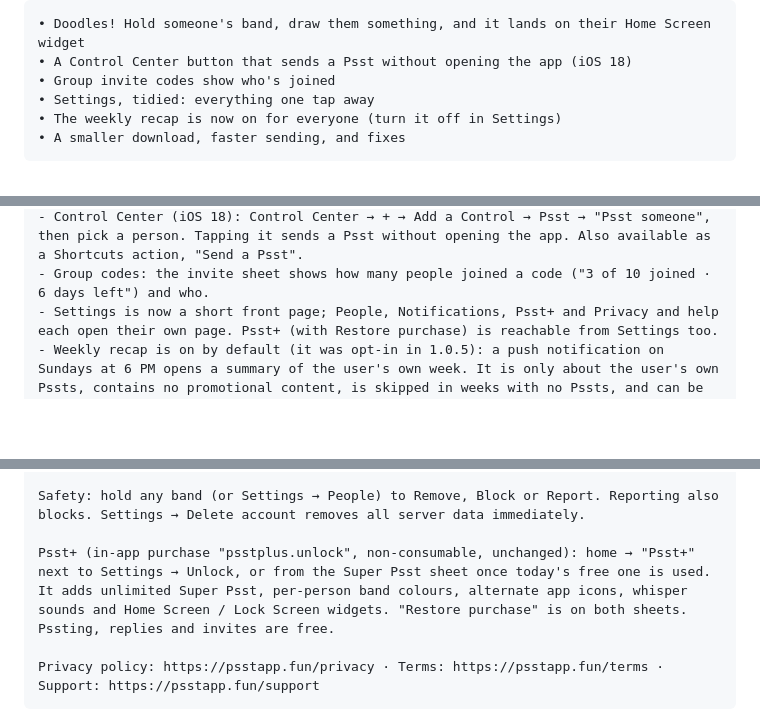
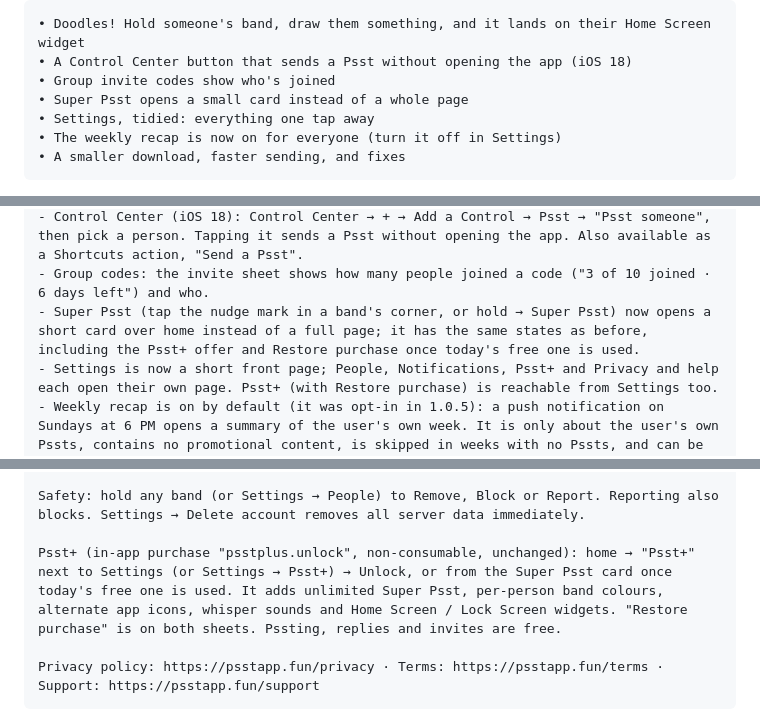
Before and after one commit to utkuacikgoz/psst, a Markdown page: docs/APP_REVIEW_NOTES.md, 3 parts joined by grey strips. GitHub-like rendering; blank space fills up the shorter version.

Commit message:
Review notes for 1.0.6: Super Psst card, build 34

````diff
--- a/docs/APP_REVIEW_NOTES.md
+++ b/docs/APP_REVIEW_NOTES.md
@@ -271,6 +271,7 @@ Submit the newest 1.0.6 build: 34 or later. 1.0.5 build 29 (commit 486c752) is t
 • Doodles! Hold someone's band, draw them something, and it lands on their Home Screen widget
 • A Control Center button that sends a Psst without opening the app (iOS 18)
 • Group invite codes show who's joined
+• Super Psst opens a small card instead of a whole page
 • Settings, tidied: everything one tap away
 • The weekly recap is now on for everyone (turn it off in Settings)
 • A smaller download, faster sending, and fixes
@@ -285,6 +286,7 @@ What's new in 1.0.6:
 - Doodles (free): hold a band → "Doodle for <name>", draw with one finger, then SEND DOODLE. The other person gets a notification ("<name> drew you something") and sees the drawing full screen when they open it; it also shows on their Home Screen widget until they psst back. Doodles only go between two people who have both agreed to connect, are limited to 60 strokes, and are deleted after 30 days like every Psst. On the doodle itself, ••• (top left) offers Hide doodle, Block and Report; holding the sender's band offers Report and Block too.
 - Control Center (iOS 18): Control Center → + → Add a Control → Psst → "Psst someone", then pick a person. Tapping it sends a Psst without opening the app. Also available as a Shortcuts action, "Send a Psst".
 - Group codes: the invite sheet shows how many people joined a code ("3 of 10 joined · 6 days left") and who.
+- Super Psst (tap the nudge mark in a band's corner, or hold → Super Psst) now opens a short card over home instead of a full page; it has the same states as before, including the Psst+ offer and Restore purchase once today's free one is used.
 - Settings is now a short front page; People, Notifications, Psst+ and Privacy and help each open their own page. Psst+ (with Restore purchase) is reachable from Settings too.
 - Weekly recap is on by default (it was opt-in in 1.0.5): a push notification on Sundays at 6 PM opens a summary of the user's own week. It is only about the user's own Pssts, contains no promotional content, is skipped in weeks with no Pssts, and can be turned off in Settings → Weekly recap.
 
@@ -299,7 +301,7 @@ To try it with a real person (our team):
 
 Safety: hold any band (or Settings → People) to Remove, Block or Report. Reporting also blocks. Settings → Delete account removes all server data immediately.
 
-Psst+ (in-app purchase "psstplus.unlock", non-consumable, unchanged): home → "Psst+" next to Settings → Unlock, or from the Super Psst sheet once today's free one is used. It adds unlimited Super Psst, per-person band colours, alternate app icons, whisper sounds and Home Screen / Lock Screen widgets. "Restore purchase" is on both sheets. Pssting, replies and invites are free.
+Psst+ (in-app purchase "psstplus.unlock", non-consumable, unchanged): home → "Psst+" next to Settings (or Settings → Psst+) → Unlock, or from the Super Psst card once today's free one is used. It adds unlimited Super Psst, per-person band colours, alternate app icons, whisper sounds and Home Screen / Lock Screen widgets. "Restore purchase" is on both sheets. Pssting, replies and invites are free.
 
 Privacy policy: https://psstapp.fun/privacy · Terms: https://psstapp.fun/terms · Support: https://psstapp.fun/support
 ```
````
